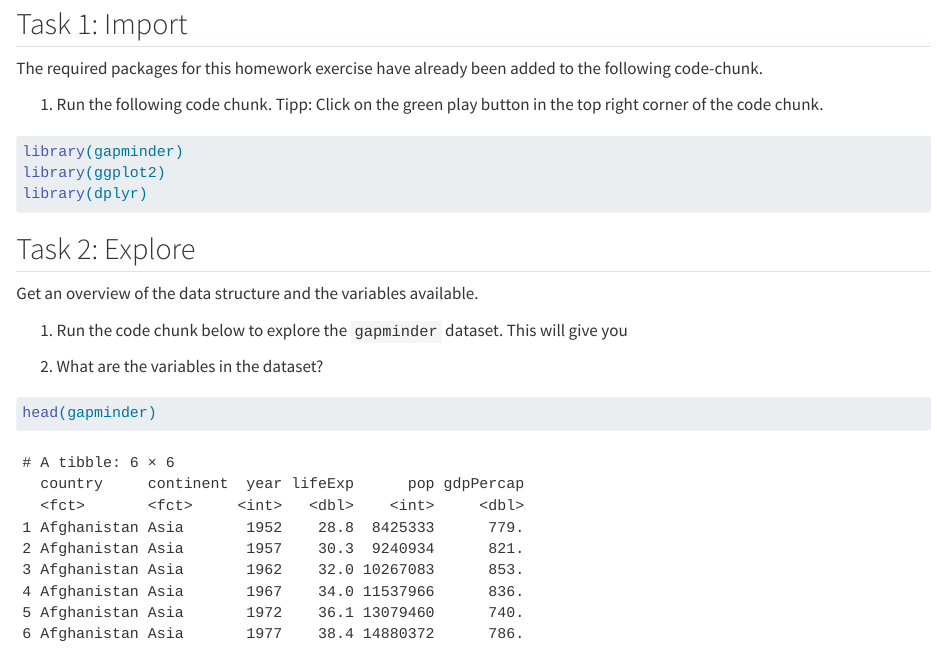
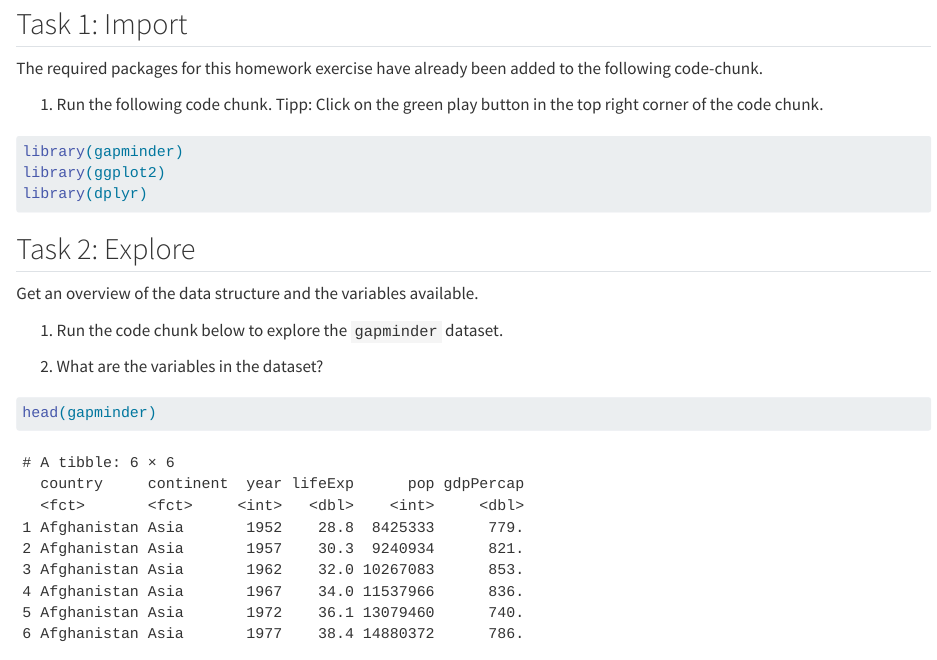
Before and after one commit to ds4owd-dev/md-02-exercises, a Quarto document (md-02c-boxplot-complete.qmd): the page in a window 1100 px wide, from 80 px down. Rendered offline with R 4.5, knitr and Pandoc in place of Quarto, with nearby package versions; the gapminder table comes from the copy in Python's plotly package.

Commit message:
remove line

```diff
--- a/md-02c-boxplot-complete.qmd
+++ b/md-02c-boxplot-complete.qmd
@@ -26,7 +26,7 @@ library(dplyr)
 
 Get an overview of the data structure and the variables available.
 
-1.  Run the code chunk below to explore the `gapminder` dataset. This will give you
+1.  Run the code chunk below to explore the `gapminder` dataset.
 
 2.  What are the variables in the dataset?
 
```
Also changed, not shown: md-02c-boxplot.qmd (+1 -1 lines).
